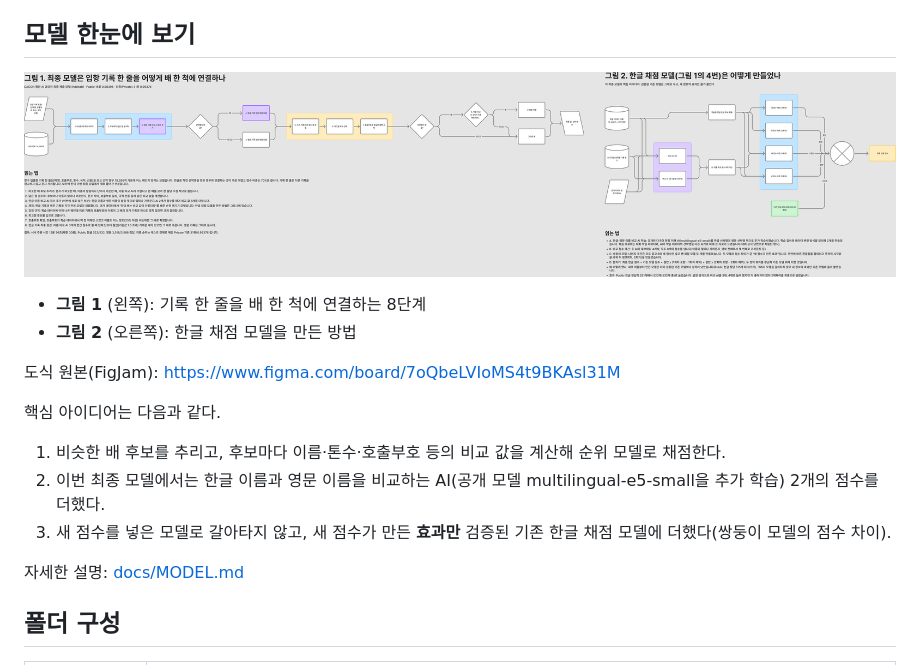
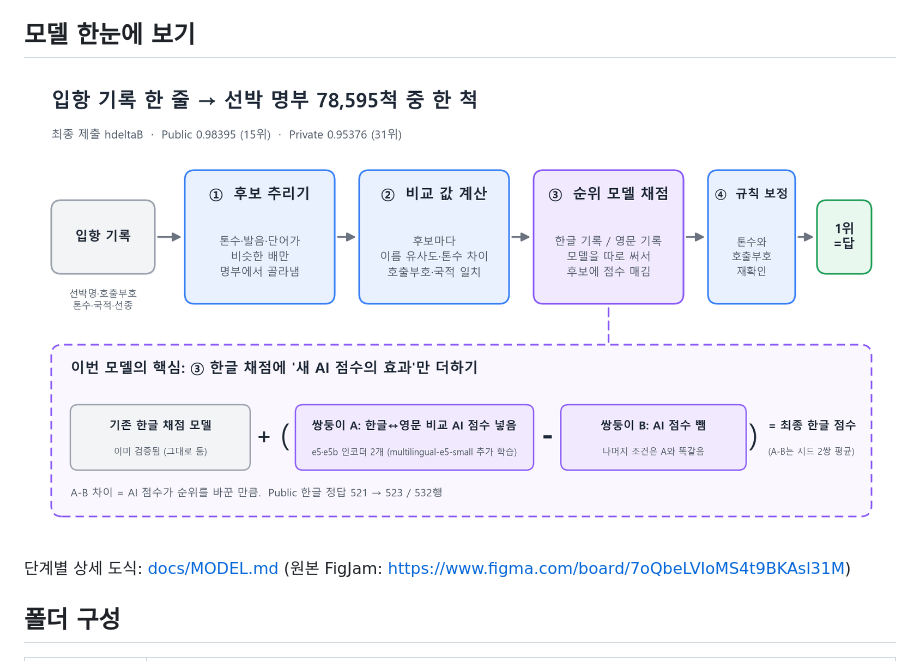
Before and after one commit to ANNJUNGCHAN/DACON.PortVessel, a Markdown page: README.md, the part around the change. Drawn GitHub-style; pictures changed too: docs/images/model_overview.png (added).

Commit message:
README: 모델 한눈에 보기 도식을 한 장짜리 요약 그림으로 교체
Co-Authored-By: Claude Opus 5.5 <noreply@anthropic.com>

```diff
--- a/README.md
+++ b/README.md
@@ -29,20 +29,9 @@ DACON [항만 문제해결을 위한 AI 기술 공모전](https://dacon.io/compe
 
 ## 모델 한눈에 보기
 
-![모델 도식](docs/images/model_logic.png)
+![모델 한눈에 보기](docs/images/model_overview.png)
 
-- **그림 1** (왼쪽): 기록 한 줄을 배 한 척에 연결하는 8단계
-- **그림 2** (오른쪽): 한글 채점 모델을 만든 방법
-
-도식 원본(FigJam): <https://www.figma.com/board/7oQbeLVIoMS4t9BKAsl31M>
-
-핵심 아이디어는 다음과 같다.
-
-1. 비슷한 배 후보를 추리고, 후보마다 이름·톤수·호출부호 등의 비교 값을 계산해 순위 모델로 채점한다.
-2. 이번 최종 모델에서는 한글 이름과 영문 이름을 비교하는 AI(공개 모델 multilingual-e5-small을 추가 학습) 2개의 점수를 더했다.
-3. 새 점수를 넣은 모델로 갈아타지 않고, 새 점수가 만든 **효과만** 검증된 기존 한글 채점 모델에 더했다(쌍둥이 모델의 점수 차이).
-
-자세한 설명: [docs/MODEL.md](docs/MODEL.md)
+단계별 상세 도식: [docs/MODEL.md](docs/MODEL.md) (원본 FigJam: <https://www.figma.com/board/7oQbeLVIoMS4t9BKAsl31M>)
 
 ## 폴더 구성
 
```
